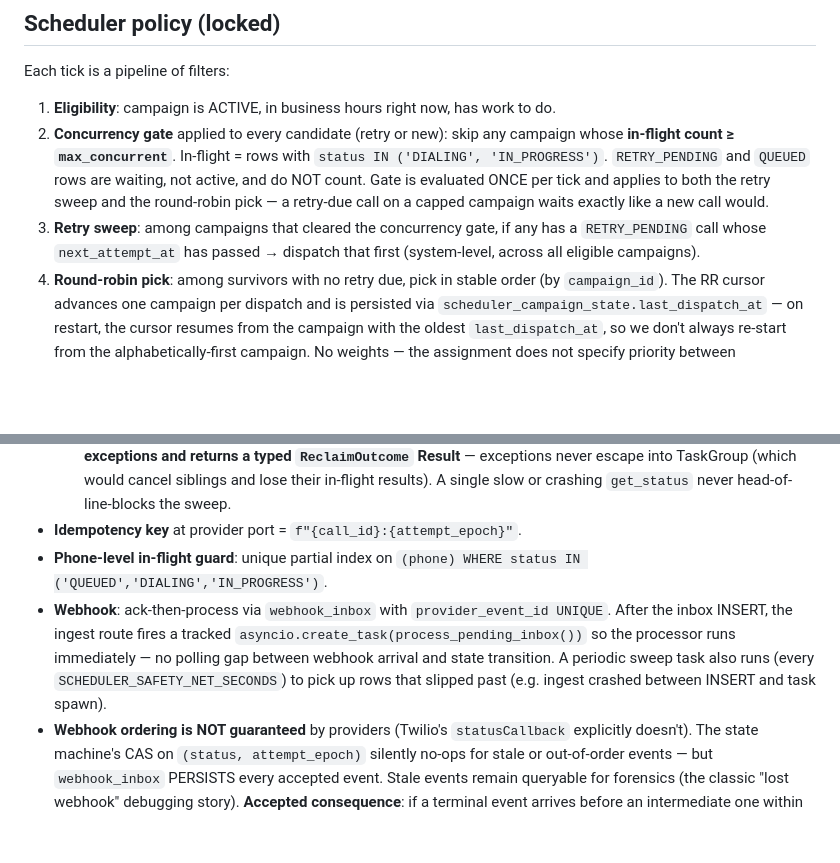
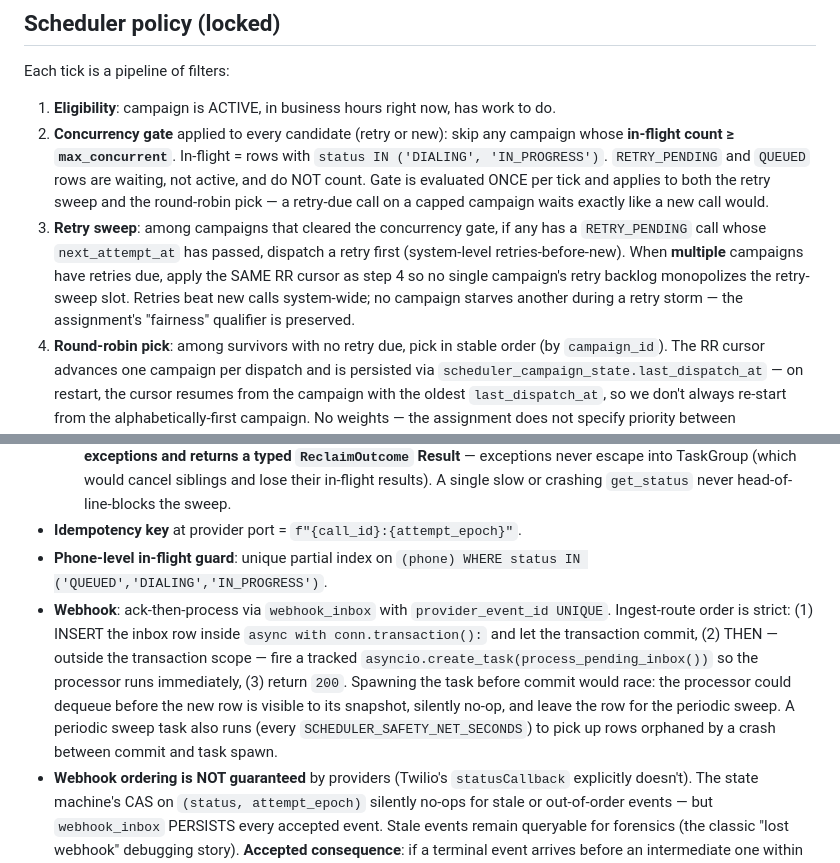
Before and after one commit to goeldivyam/nurix-takehome, a Markdown page: CLAUDE.md, 2 parts joined by grey strips. Drawn GitHub-style; blank space fills up the shorter version.

Commit message:
Close webhook-task commit race, round-robin retry sweep
Two scheduler-correctness details were ambiguous enough to resolve into
real bugs at implementation time. Both pinned now.

Webhook ingest spawn timing: the processor task now spawns strictly
AFTER the inbox INSERT commits (outside the transaction scope). Spawning
before commit would race — the processor could dequeue before the newly
inserted row is visible to its snapshot, silently no-op, and leave the
row for the periodic safety sweep. That reintroduces exactly the polling
latency gap the spawn was meant to close.

Retry sweep round-robin across campaigns: without an explicit fairness
clause, a retry-storm on one campaign (e.g. 500 RETRY_PENDING with
max_concurrent=5) would monopolize the retry-sweep slot and starve
every other campaign for the duration. The sweep now advances the same
RR cursor as the new-call pick, so retries still beat new calls
system-wide while no campaign starves another. Matches the assignment's
"retries before new calls, maintaining fairness" wording.

```diff
--- a/CLAUDE.md
+++ b/CLAUDE.md
@@ -53,7 +53,7 @@ Each tick is a pipeline of filters:
 
 1. **Eligibility**: campaign is ACTIVE, in business hours right now, has work to do.
 2. **Concurrency gate** applied to every candidate (retry or new): skip any campaign whose **in-flight count ≥ `max_concurrent`**. In-flight = rows with `status IN ('DIALING', 'IN_PROGRESS')`. `RETRY_PENDING` and `QUEUED` rows are waiting, not active, and do NOT count. Gate is evaluated ONCE per tick and applies to both the retry sweep and the round-robin pick — a retry-due call on a capped campaign waits exactly like a new call would.
-3. **Retry sweep**: among campaigns that cleared the concurrency gate, if any has a `RETRY_PENDING` call whose `next_attempt_at` has passed → dispatch that first (system-level, across all eligible campaigns).
+3. **Retry sweep**: among campaigns that cleared the concurrency gate, if any has a `RETRY_PENDING` call whose `next_attempt_at` has passed, dispatch a retry first (system-level retries-before-new). When **multiple** campaigns have retries due, apply the SAME RR cursor as step 4 so no single campaign's retry backlog monopolizes the retry-sweep slot. Retries beat new calls system-wide; no campaign starves another during a retry storm — the assignment's "fairness" qualifier is preserved.
 4. **Round-robin pick**: among survivors with no retry due, pick in stable order (by `campaign_id`). The RR cursor advances one campaign per dispatch and is persisted via `scheduler_campaign_state.last_dispatch_at` — on restart, the cursor resumes from the campaign with the oldest `last_dispatch_at`, so we don't always re-start from the alphabetically-first campaign. No weights — the assignment does not specify priority between campaigns.
 5. **Dispatch**: write audit row with full reasoning (why this call, why now).
 
@@ -114,7 +114,7 @@ Future extension points (README future-work, not built): `cancel(call_id)` for c
   - The sweep fans out across stuck rows via `asyncio.TaskGroup`, but **each per-row task catches its own exceptions and returns a typed `ReclaimOutcome` Result** — exceptions never escape into TaskGroup (which would cancel siblings and lose their in-flight results). A single slow or crashing `get_status` never head-of-line-blocks the sweep.
 - **Idempotency key** at provider port = `f"{call_id}:{attempt_epoch}"`.
 - **Phone-level in-flight guard**: unique partial index on `(phone) WHERE status IN ('QUEUED','DIALING','IN_PROGRESS')`.
-- **Webhook**: ack-then-process via `webhook_inbox` with `provider_event_id UNIQUE`. After the inbox INSERT, the ingest route fires a tracked `asyncio.create_task(process_pending_inbox())` so the processor runs immediately — no polling gap between webhook arrival and state transition. A periodic sweep task also runs (every `SCHEDULER_SAFETY_NET_SECONDS`) to pick up rows that slipped past (e.g. ingest crashed between INSERT and task spawn).
+- **Webhook**: ack-then-process via `webhook_inbox` with `provider_event_id UNIQUE`. Ingest-route order is strict: (1) INSERT the inbox row inside `async with conn.transaction():` and let the transaction commit, (2) THEN — outside the transaction scope — fire a tracked `asyncio.create_task(process_pending_inbox())` so the processor runs immediately, (3) return `200`. Spawning the task before commit would race: the processor could dequeue before the new row is visible to its snapshot, silently no-op, and leave the row for the periodic sweep. A periodic sweep task also runs (every `SCHEDULER_SAFETY_NET_SECONDS`) to pick up rows orphaned by a crash between commit and task spawn.
 - **Webhook ordering is NOT guaranteed** by providers (Twilio's `statusCallback` explicitly doesn't). The state machine's CAS on `(status, attempt_epoch)` silently no-ops for stale or out-of-order events — but `webhook_inbox` PERSISTS every accepted event. Stale events remain queryable for forensics (the classic "lost webhook" debugging story). **Accepted consequence**: if a terminal event arrives before an intermediate one within the same epoch, the intermediate audit row is dropped (the state already moved past it). Terminal state always wins; intermediate audit coverage is best-effort — fine for observability, not load-bearing for correctness.
 - **Audit atomicity**: every state transition and its audit row are written on the same connection inside the same transaction. Readers never observe a transition without its reason. `audit_pool` exists strictly for observability reads — never for writes on the critical path.
 
```
